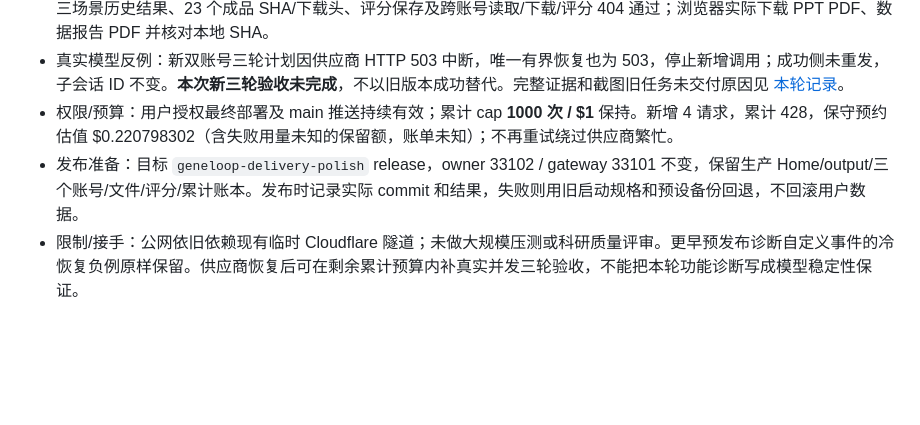
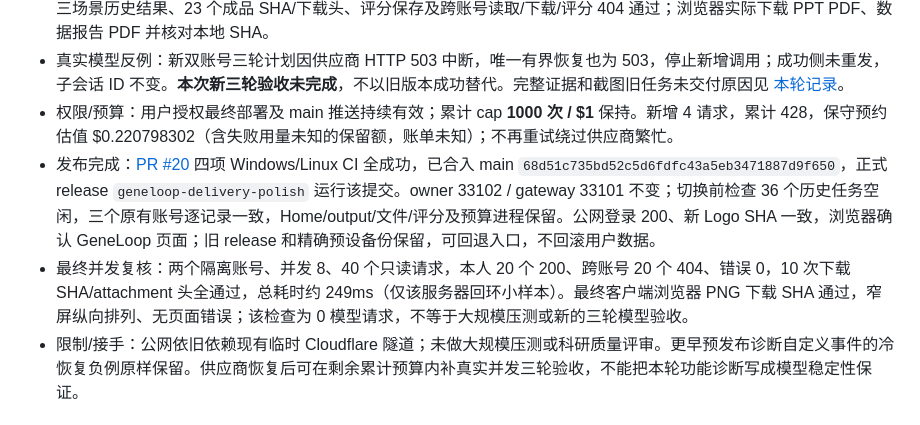
Before and after one commit to jingyio/DeepSeek-Harless, a Markdown page: docs/handoffs/main.md, the part around the change. Drawn GitHub-style; blank space fills up the shorter version.

```diff
--- a/docs/handoffs/main.md
+++ b/docs/handoffs/main.md
@@ -7,7 +7,8 @@
 - 已验证：服务器 Node **470 通过 / 3 Docker 条件跳过**；Python 首轮 **857 通过 / 4 文献 PDF 环境失败**，修正测试 Poppler 包装器后 **4 项复跑全部通过**，共 861 项有通过记录。无模型 smoke 18 题/83 来源通过。两个真实隔离账号、三场景历史结果、23 个成品 SHA/下载头、评分保存及跨账号读取/下载/评分 404 通过；浏览器实际下载 PPT PDF、数据报告 PDF 并核对本地 SHA。
 - 真实模型反例：新双账号三轮计划因供应商 HTTP 503 中断，唯一有界恢复也为 503，停止新增调用；成功侧未重发，子会话 ID 不变。**本次新三轮验收未完成**，不以旧版本成功替代。完整证据和截图旧任务未交付原因见 [本轮记录](../experiments/geneloop-delivery-20261015-v1.md)。
 - 权限/预算：用户授权最终部署及 main 推送持续有效；累计 cap **1000 次 / $1** 保持。新增 4 请求，累计 428，保守预约估值 $0.220798302（含失败用量未知的保留额，账单未知）；不再重试绕过供应商繁忙。
-- 发布准备：目标 `geneloop-delivery-polish` release，owner 33102 / gateway 33101 不变，保留生产 Home/output/三个账号/文件/评分/累计账本。发布时记录实际 commit 和结果，失败则用旧启动规格和预设备份回退，不回滚用户数据。
+- 发布完成：[PR #20](https://github.com/jingyio/DeepSeek-Harless/pull/20) 四项 Windows/Linux CI 全成功，已合入 main `68d51c735bd52c5d6fdfc43a5eb3471887d9f650`，正式 release `geneloop-delivery-polish` 运行该提交。owner 33102 / gateway 33101 不变；切换前检查 36 个历史任务空闲，三个原有账号逐记录一致，Home/output/文件/评分及预算进程保留。公网登录 200、新 Logo SHA 一致，浏览器确认 GeneLoop 页面；旧 release 和精确预设备份保留，可回退入口，不回滚用户数据。
+- 最终并发复核：两个隔离账号、并发 8、40 个只读请求，本人 20 个 200、跨账号 20 个 404、错误 0，10 次下载 SHA/attachment 头全通过，总耗时约 249ms（仅该服务器回环小样本）。最终客户端浏览器 PNG 下载 SHA 通过，窄屏纵向排列、无页面错误；该检查为 0 模型请求，不等于大规模压测或新的三轮模型验收。
 - 限制/接手：公网依旧依赖现有临时 Cloudflare 隧道；未做大规模压测或科研质量评审。更早预发布诊断自定义事件的冷恢复负例原样保留。供应商恢复后可在剩余累计预算内补真实并发三轮验收，不能把本轮功能诊断写成模型稳定性保证。
 
 ## 2026-10-14：已有三库与双路聊天（历史）
```
Also changed, not shown: docs/experiments/geneloop-delivery-20261015-v1.md (+3 -0 lines).
